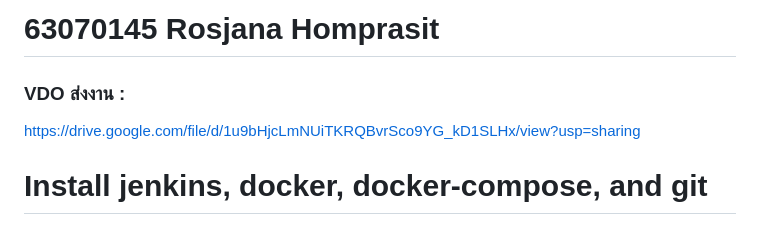
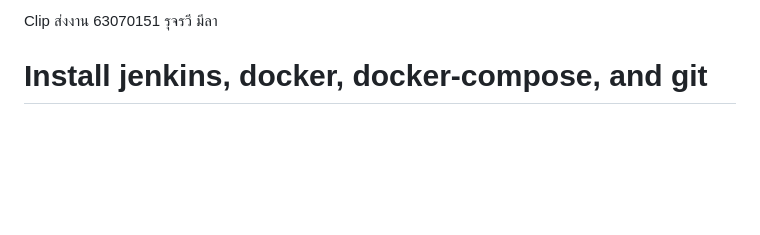
Before and after one commit to rujrawee11/week10, a Markdown page: README.md, the part around the change. Rendered like a GitHub page; blank space fills up the shorter version.

```diff
--- a/README.md
+++ b/README.md
@@ -1,7 +1,4 @@
-# 63070145 Rosjana Homprasit
-
-### VDO ส่งงาน :
-https://drive.google.com/file/d/1u9bHjcLmNUiTKRQBvrSco9YG_kD1SLHx/view?usp=sharing
+Clip ส่งงาน 63070151 รุจรวี มีลา
 
 # Install jenkins, docker, docker-compose, and git
 
```
